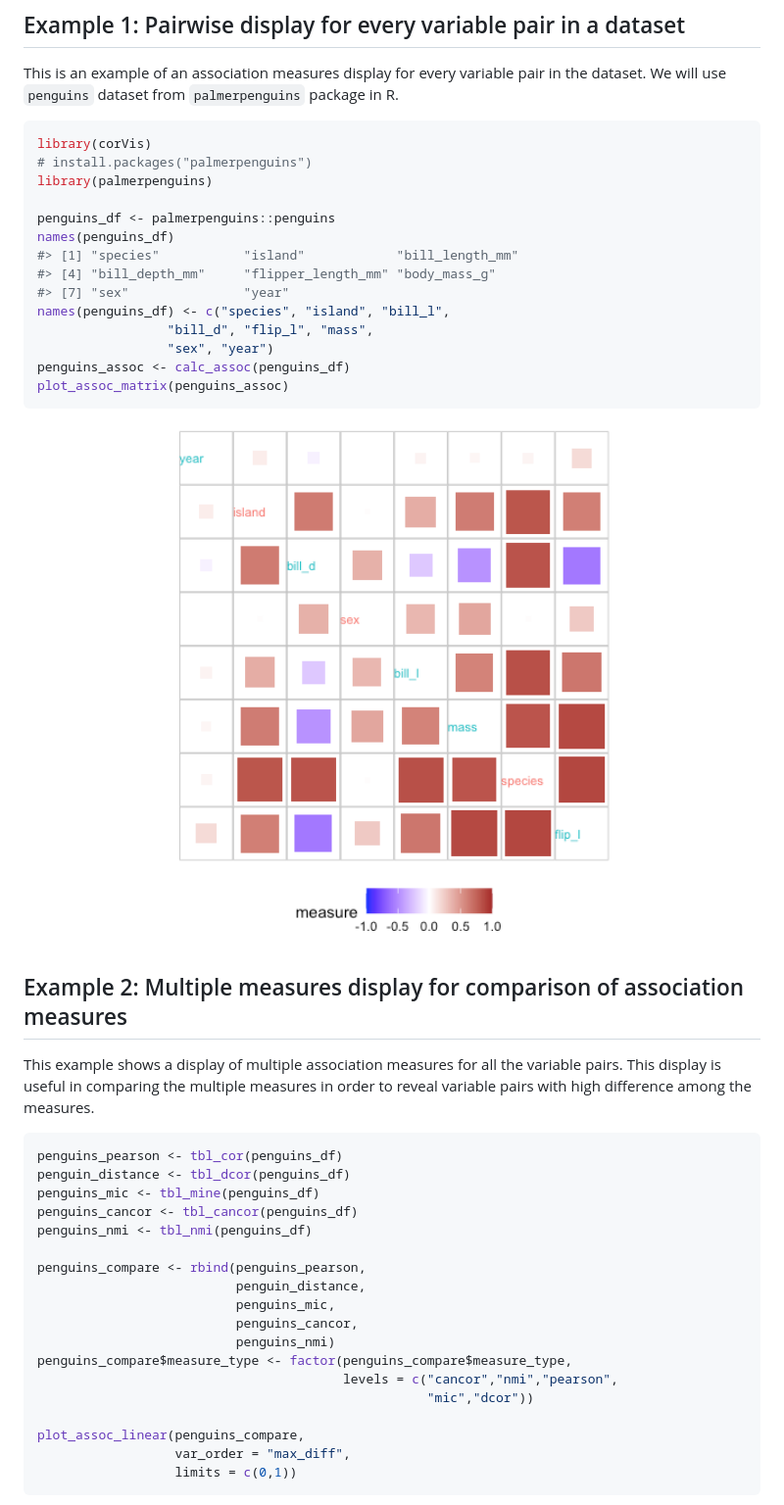
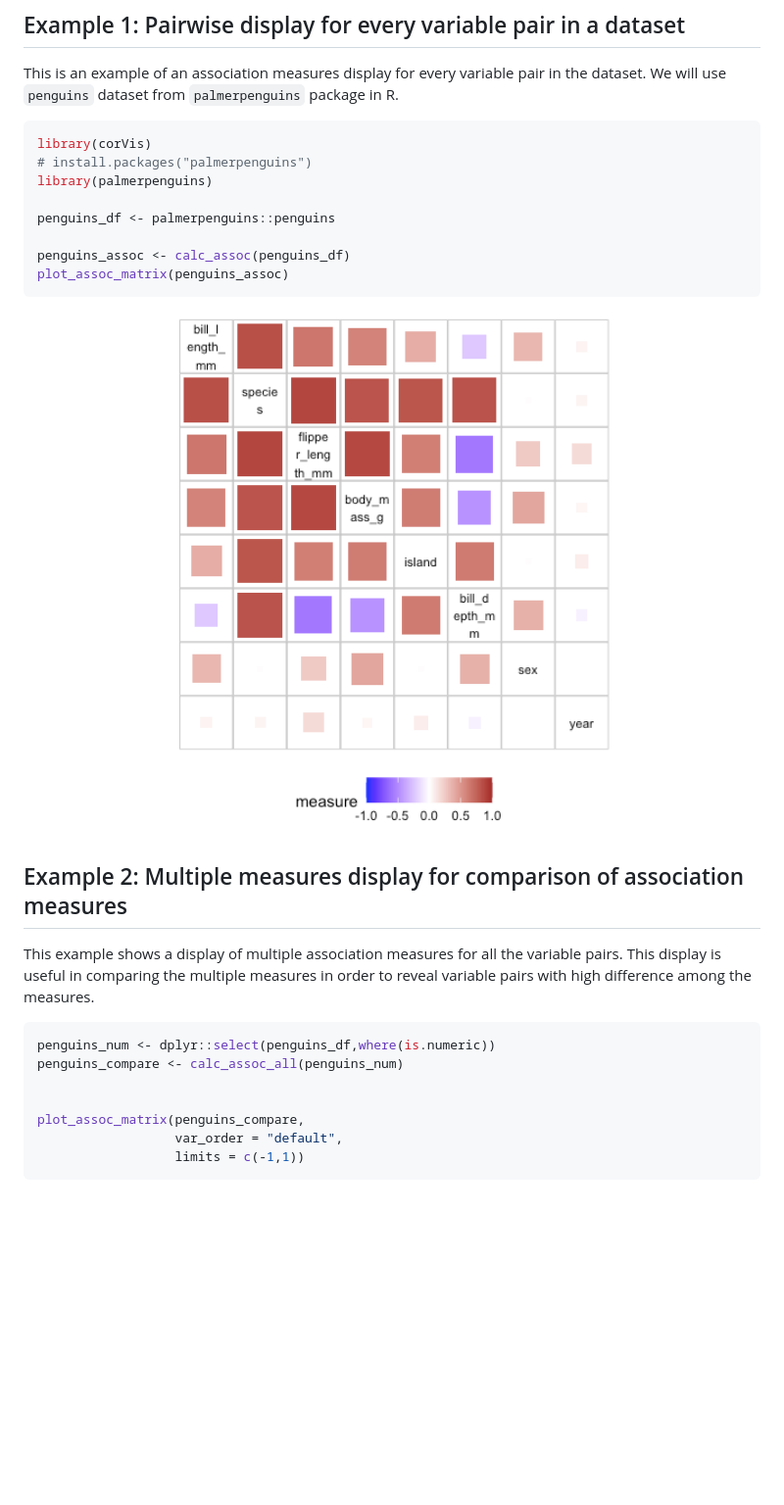
Before and after one commit to chinwan16/corVis, a Markdown page: README.md, the part around the change. Shown at 98% size. Rendered like a GitHub page; pictures changed too: man/figures/README-example1-1.png; blank space fills up the shorter version.

````diff
--- a/README.md
+++ b/README.md
@@ -37,13 +37,7 @@ library(corVis)
 library(palmerpenguins)
 
 penguins_df <- palmerpenguins::penguins
-names(penguins_df)
-#> [1] "species"           "island"            "bill_length_mm"
-#> [4] "bill_depth_mm"     "flipper_length_mm" "body_mass_g"
-#> [7] "sex"               "year"
-names(penguins_df) <- c("species", "island", "bill_l",
-                 "bill_d", "flip_l", "mass",
-                 "sex", "year")
+
 penguins_assoc <- calc_assoc(penguins_df)
 plot_assoc_matrix(penguins_assoc)
 ```
@@ -58,24 +52,13 @@ measures in order to reveal variable pairs with high difference among
 the measures.
 
 ``` r
-penguins_pearson <- tbl_cor(penguins_df)
-penguin_distance <- tbl_dcor(penguins_df)
-penguins_mic <- tbl_mine(penguins_df)
-penguins_cancor <- tbl_cancor(penguins_df)
-penguins_nmi <- tbl_nmi(penguins_df)
+penguins_num <- dplyr::select(penguins_df,where(is.numeric))
+penguins_compare <- calc_assoc_all(penguins_num)
 
-penguins_compare <- rbind(penguins_pearson,
-                          penguin_distance,
-                          penguins_mic,
-                          penguins_cancor,
-                          penguins_nmi)
-penguins_compare$measure_type <- factor(penguins_compare$measure_type,
-                                        levels = c("cancor","nmi","pearson",
-                                                   "mic","dcor"))
 
-plot_assoc_linear(penguins_compare,
-                  var_order = "max_diff",
-                  limits = c(0,1))
+plot_assoc_matrix(penguins_compare,
+                  var_order = "default",
+                  limits = c(-1,1))
 ```
 
 <img src="man/figures/README-example2-1.png" width="100%" />
````
Also changed, not shown: man/figures/README-example2-1.png, man/figures/README-example3-1.png, 2 other files.
